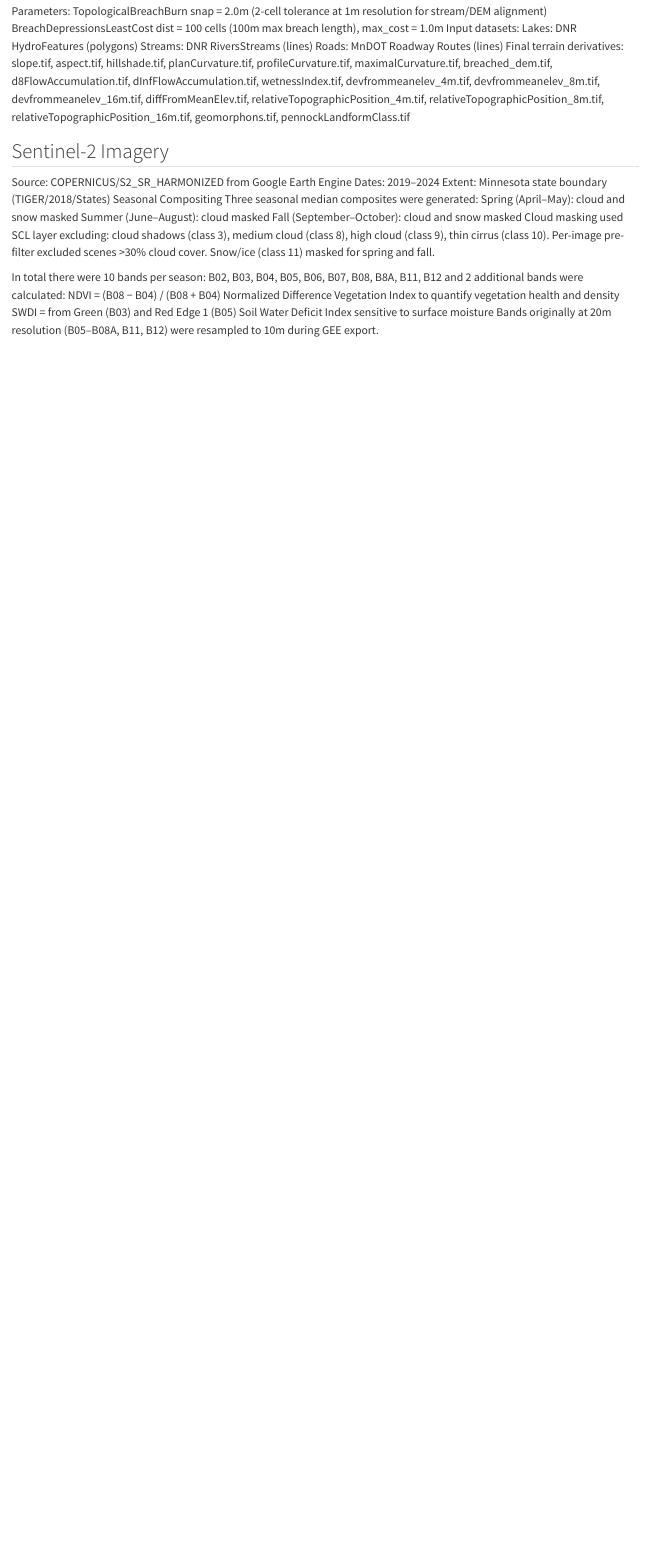
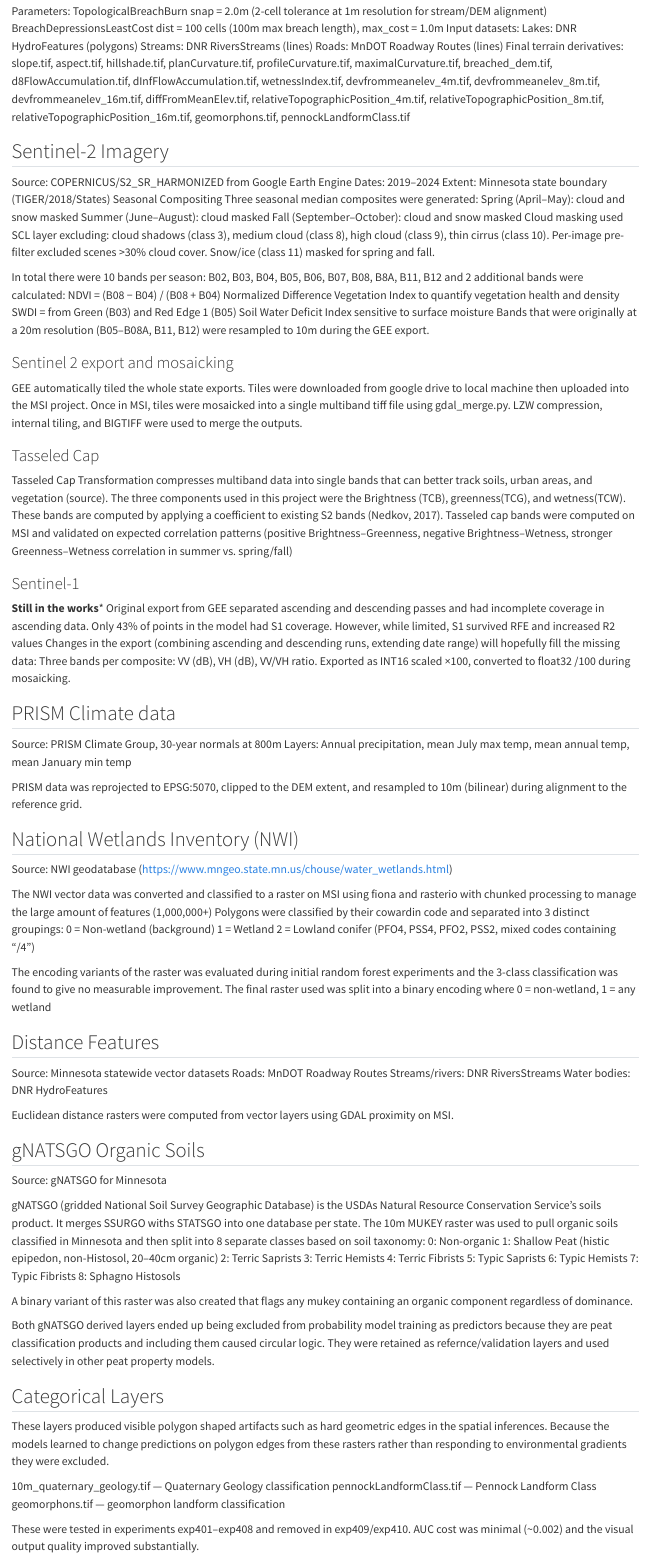
Before and after one commit to mn-lowland-conifers/03-peatland-carbon-modeling, a Quarto document (x02-covariate-curation.qmd): the page in a window 1100 px wide, from 980 px down. Rendered offline with R 4.5, knitr and Pandoc in place of Quarto, with nearby package versions.

Commit message:
Update x02-covariate-curation.qmd

```diff
--- a/x02-covariate-curation.qmd
+++ b/x02-covariate-curation.qmd
@@ -81,4 +81,72 @@ Cloud masking used SCL layer excluding: cloud shadows (class 3), medium cloud (c
 In total there were 10 bands per season: B02, B03, B04, B05, B06, B07, B08, B8A, B11, B12 and 2 additional bands were calculated:
 NDVI = (B08 − B04) / (B08 + B04) Normalized Difference Vegetation Index to quantify vegetation health and density
 SWDI = from Green (B03) and Red Edge 1 (B05) Soil Water Deficit Index sensitive to surface moisture
-Bands originally at 20m resolution (B05–B08A, B11, B12) were resampled to 10m during GEE export.
+Bands that were originally at a 20m resolution (B05–B08A, B11, B12) were resampled to 10m during the GEE export.
+
+### Sentinel 2 export and mosaicking
+
+GEE automatically tiled the whole state exports. Tiles were downloaded from google drive to local machine then uploaded into the MSI project. Once in MSI, tiles were mosaicked into a single multiband tiff file using gdal_merge.py. LZW compression, internal tiling, and BIGTIFF were used to merge the outputs.
+
+### Tasseled Cap
+
+Tasseled Cap Transformation compresses multiband data into single bands that can better track soils, urban areas, and vegetation (source). The three components used in this project were the Brightness (TCB), greenness(TCG), and wetness(TCW). These bands are computed by applying a coefficient to existing S2 bands (Nedkov, 2017). Tasseled cap bands were computed on MSI and validated on expected correlation patterns (positive Brightness–Greenness, negative Brightness–Wetness, stronger Greenness–Wetness correlation in summer vs. spring/fall)
+
+### Sentinel-1
+
+**Still in the works***
+Original export from GEE separated ascending and descending passes and had incomplete coverage in ascending data. Only 43% of points in the model had S1 coverage. However, while limited, S1 survived RFE and increased R2 values
+Changes in the export (combining ascending and descending runs, extending date range) will hopefully fill the missing data:
+Three bands per composite: VV (dB), VH (dB), VV/VH ratio.
+Exported as INT16 scaled ×100, converted to float32 /100 during mosaicking.
+
+## PRISM Climate data
+Source: PRISM Climate Group, 30-year normals at 800m
+Layers: Annual precipitation, mean July max temp, mean annual temp, mean January min temp
+
+PRISM data was reprojected to EPSG:5070, clipped to the DEM extent, and resampled to 10m (bilinear) during alignment to the reference grid.
+
+## National Wetlands Inventory (NWI)
+Source: NWI geodatabase (https://www.mngeo.state.mn.us/chouse/water_wetlands.html)
+
+The NWI vector data was converted and classified to a raster on MSI using fiona and rasterio with chunked processing to manage the large amount of features (1,000,000+) Polygons were classified by their cowardin code and separated into 3 distinct groupings:
+0 = Non-wetland (background)
+1 = Wetland
+2 = Lowland conifer (PFO4, PSS4, PFO2, PSS2, mixed codes containing "/4")
+
+The encoding variants of the raster was evaluated during initial random forest experiments and the 3-class classification was found to give no measurable improvement. The final raster used was split into a binary encoding where 0 = non-wetland, 1 = any wetland
+
+## Distance Features
+Source: Minnesota statewide vector datasets
+Roads: MnDOT Roadway Routes
+Streams/rivers: DNR RiversStreams
+Water bodies: DNR HydroFeatures
+
+Euclidean distance rasters were computed from vector layers using GDAL proximity on MSI.
+
+## gNATSGO Organic Soils
+Source: gNATSGO for Minnesota
+
+gNATSGO (gridded National Soil Survey Geographic Database) is the USDAs Natural Resource Conservation Service's soils product. It merges SSURGO withs STATSGO into one database per state. The 10m MUKEY raster was used to pull organic soils classified in Minnesota and then split into 8 separate classes based on soil taxonomy:
+0: Non-organic
+1: Shallow Peat (histic epipedon, non-Histosol, 20–40cm organic)
+2: Terric Saprists
+3: Terric Hemists
+4: Terric Fibrists
+5: Typic Saprists
+6: Typic Hemists
+7: Typic Fibrists
+8: Sphagno Histosols
+
+A binary variant of this raster was also created that flags any mukey containing an organic component regardless of dominance.
+
+Both gNATSGO derived layers ended up being excluded from probability model training as predictors because they are peat classification products and including them caused circular logic. They were retained as refernce/validation layers and used selectively in other peat property models.
+
+## Categorical Layers
+
+These layers produced visible polygon shaped artifacts such as hard geometric edges in the spatial inferences. Because the models learned to change predictions on polygon edges from these rasters rather than responding to environmental gradients they were excluded.
+
+10m_quaternary_geology.tif — Quaternary Geology classification
+pennockLandformClass.tif — Pennock Landform Class
+geomorphons.tif — geomorphon landform classification
+
+These were tested in experiments exp401–exp408 and removed in exp409/exp410. AUC cost was minimal (~0.002) and the visual output quality improved substantially.
```
